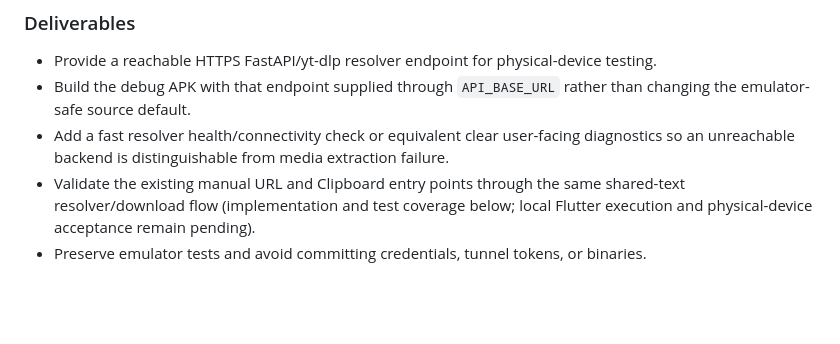
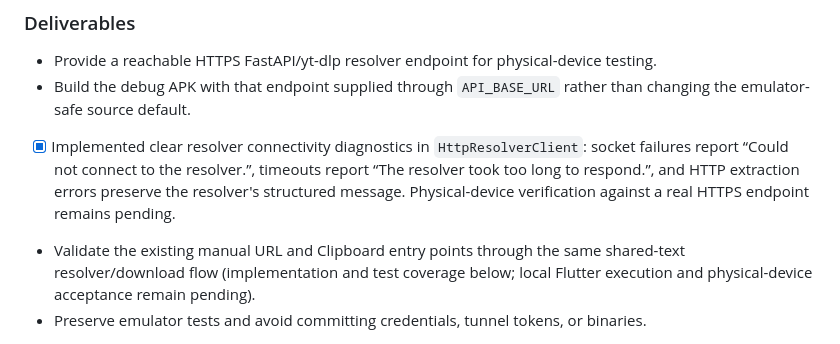
Before and after one commit to similaitw/media-share-saver, a Markdown page: docs/TASKS.md, the part around the change. Rendered like a GitHub page; blank space fills up the shorter version.

Commit message:
docs: track resolver connectivity diagnostics [skip ci]

```diff
--- a/docs/TASKS.md
+++ b/docs/TASKS.md
@@ -152,8 +152,11 @@ outside the Android emulator. iOS work is deferred until this flow is proven.
 - Provide a reachable HTTPS FastAPI/yt-dlp resolver endpoint for physical-device testing.
 - Build the debug APK with that endpoint supplied through `API_BASE_URL` rather than
   changing the emulator-safe source default.
-- Add a fast resolver health/connectivity check or equivalent clear user-facing
-  diagnostics so an unreachable backend is distinguishable from media extraction failure.
+- [x] Implemented clear resolver connectivity diagnostics in `HttpResolverClient`:
+  socket failures report “Could not connect to the resolver.”, timeouts report
+  “The resolver took too long to respond.”, and HTTP extraction errors preserve
+  the resolver's structured message. Physical-device verification against a real
+  HTTPS endpoint remains pending.
 - Validate the existing manual URL and Clipboard entry points through the same
   shared-text resolver/download flow (implementation and test coverage below;
   local Flutter execution and physical-device acceptance remain pending).
```
